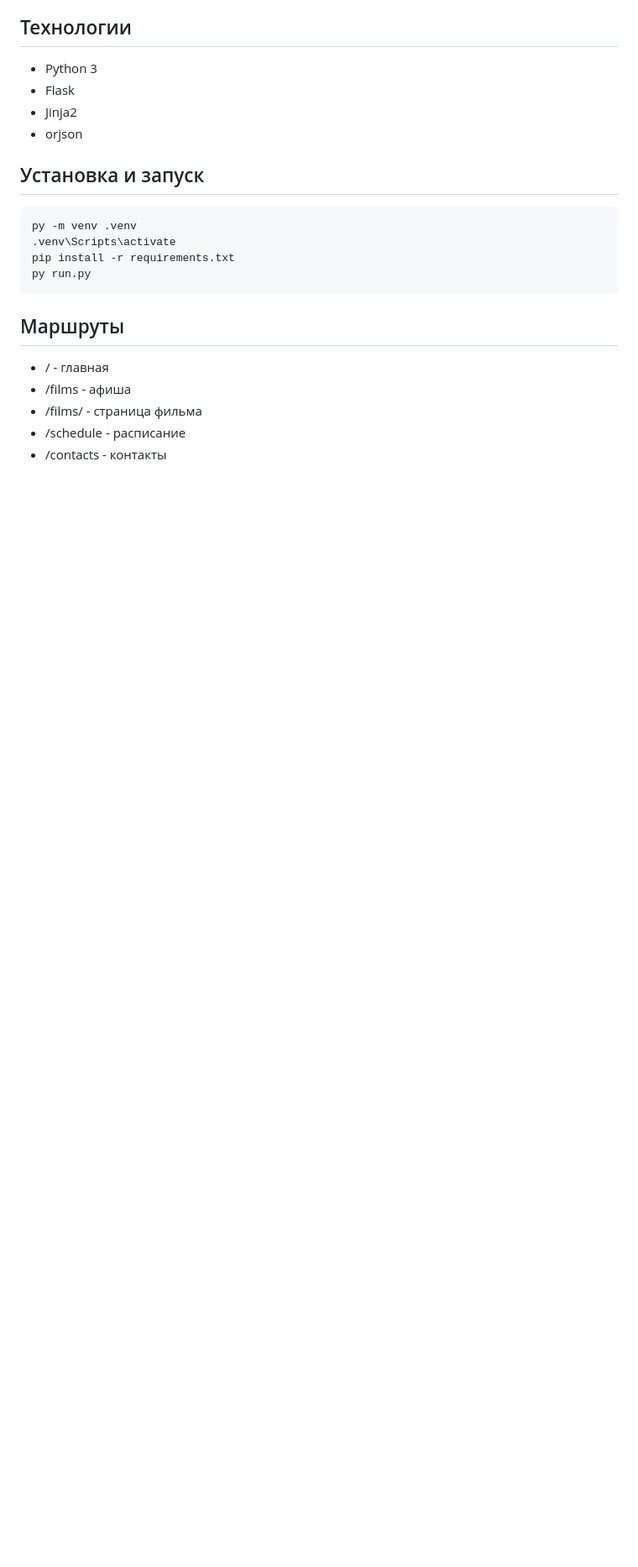
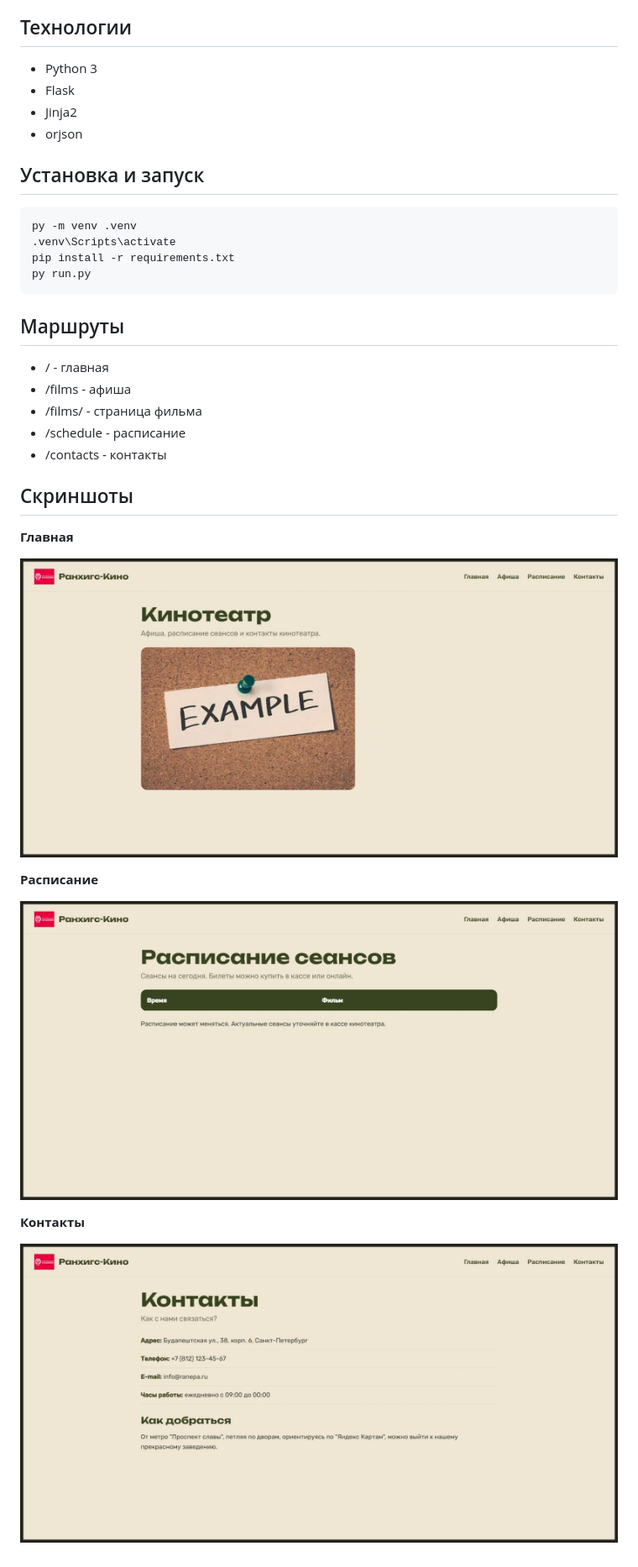
Before and after one commit to emog33k/cinema-study-project, a Markdown page: README.md, the part around the change. Shown at 84% size. GitHub-like rendering; pictures changed too: .github/contacts.jpeg (added), .github/home.jpeg (added), .github/schedule.jpeg (added); blank space fills up the shorter version.

Commit message:
Скриншоты страниц: главная, расписание, контакты

```diff
--- a/README.md
+++ b/README.md
@@ -35,3 +35,17 @@ py run.py
 - /films/<id> - страница фильма
 - /schedule - расписание
 - /contacts - контакты
+
+## Скриншоты
+
+**Главная**
+
+![Главная](.github/home.jpeg)
+
+**Расписание**
+
+![Расписание](.github/schedule.jpeg)
+
+**Контакты**
+
+![Контакты](.github/contacts.jpeg)
```
